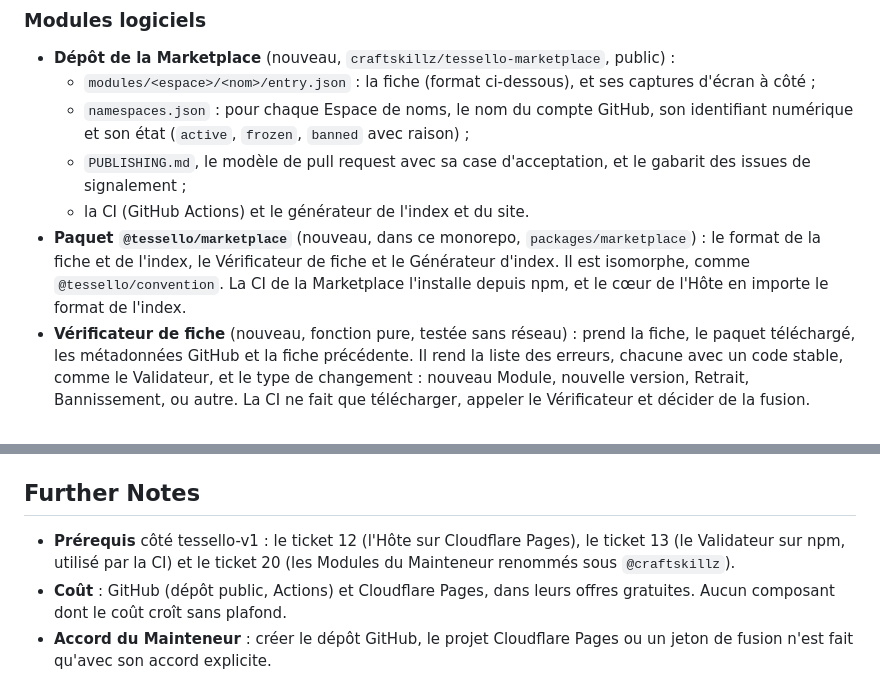
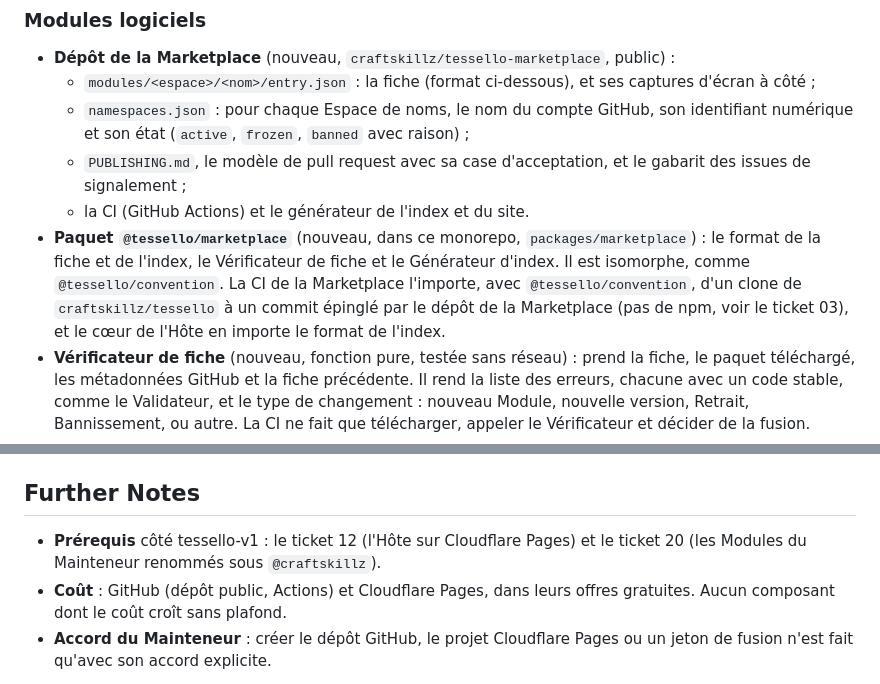
Before and after one commit to craftskillz/tessello, a Markdown page: .scratch/marketplace/spec.md, 2 parts joined by grey strips. Rendered like a GitHub page.

Commit message:
Align the marketplace spec with ticket 03: the CI imports the tools from a pinned clone of craftskillz/tessello, not npm
Co-Authored-By: Claude Opus 5.5 <noreply@anthropic.com>

```diff
--- a/.scratch/marketplace/spec.md
+++ b/.scratch/marketplace/spec.md
@@ -64,7 +64,7 @@ Dans l'Hôte, un écran **Marketplace** lit l'index, permet de chercher, de lire
   - `namespaces.json` : pour chaque Espace de noms, le nom du compte GitHub, son identifiant numérique et son état (`active`, `frozen`, `banned` avec raison) ;
   - `PUBLISHING.md`, le modèle de pull request avec sa case d'acceptation, et le gabarit des issues de signalement ;
   - la CI (GitHub Actions) et le générateur de l'index et du site.
-- **Paquet `@tessello/marketplace`** (nouveau, dans ce monorepo, `packages/marketplace`) : le format de la fiche et de l'index, le Vérificateur de fiche et le Générateur d'index. Il est isomorphe, comme `@tessello/convention`. La CI de la Marketplace l'installe depuis npm, et le cœur de l'Hôte en importe le format de l'index.
+- **Paquet `@tessello/marketplace`** (nouveau, dans ce monorepo, `packages/marketplace`) : le format de la fiche et de l'index, le Vérificateur de fiche et le Générateur d'index. Il est isomorphe, comme `@tessello/convention`. La CI de la Marketplace l'importe, avec `@tessello/convention`, d'un clone de `craftskillz/tessello` à un commit épinglé par le dépôt de la Marketplace (pas de npm, voir le ticket 03), et le cœur de l'Hôte en importe le format de l'index.
 - **Vérificateur de fiche** (nouveau, fonction pure, testée sans réseau) : prend la fiche, le paquet téléchargé, les métadonnées GitHub et la fiche précédente. Il rend la liste des erreurs, chacune avec un code stable, comme le Validateur, et le type de changement : nouveau Module, nouvelle version, Retrait, Bannissement, ou autre. La CI ne fait que télécharger, appeler le Vérificateur et décider de la fusion.
 - **Générateur d'index** (nouveau, fonction pure) : des fiches et des Manifestes, il tire `index.json` et les pages du site.
 - **Client de la Marketplace dans le cœur de l'Hôte** (nouveau) : lire et mettre en cache l'index, chercher et filtrer, comparer avec le registre (mises à jour, Bannissements, Retraits). La récupération réseau est derrière une interface, avec une implémentation en mémoire pour les tests.
@@ -128,6 +128,6 @@ Dans l'Hôte, un écran **Marketplace** lit l'index, permet de chercher, de lire
 
 ## Further Notes
 
-- **Prérequis** côté tessello-v1 : le ticket 12 (l'Hôte sur Cloudflare Pages), le ticket 13 (le Validateur sur npm, utilisé par la CI) et le ticket 20 (les Modules du Mainteneur renommés sous `@craftskillz`).
+- **Prérequis** côté tessello-v1 : le ticket 12 (l'Hôte sur Cloudflare Pages) et le ticket 20 (les Modules du Mainteneur renommés sous `@craftskillz`).
 - **Coût** : GitHub (dépôt public, Actions) et Cloudflare Pages, dans leurs offres gratuites. Aucun composant dont le coût croît sans plafond.
 - **Accord du Mainteneur** : créer le dépôt GitHub, le projet Cloudflare Pages ou un jeton de fusion n'est fait qu'avec son accord explicite.
```
